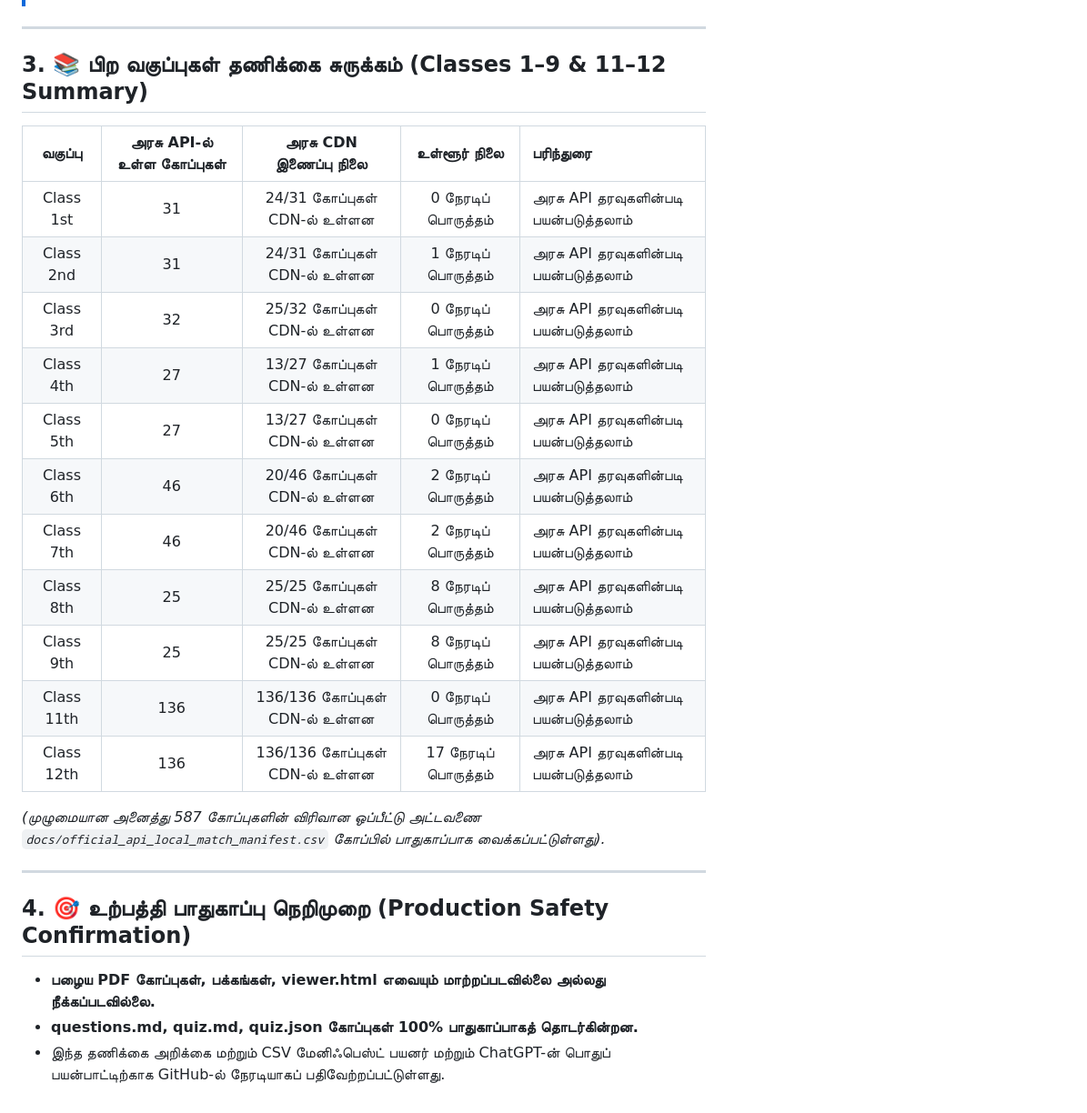
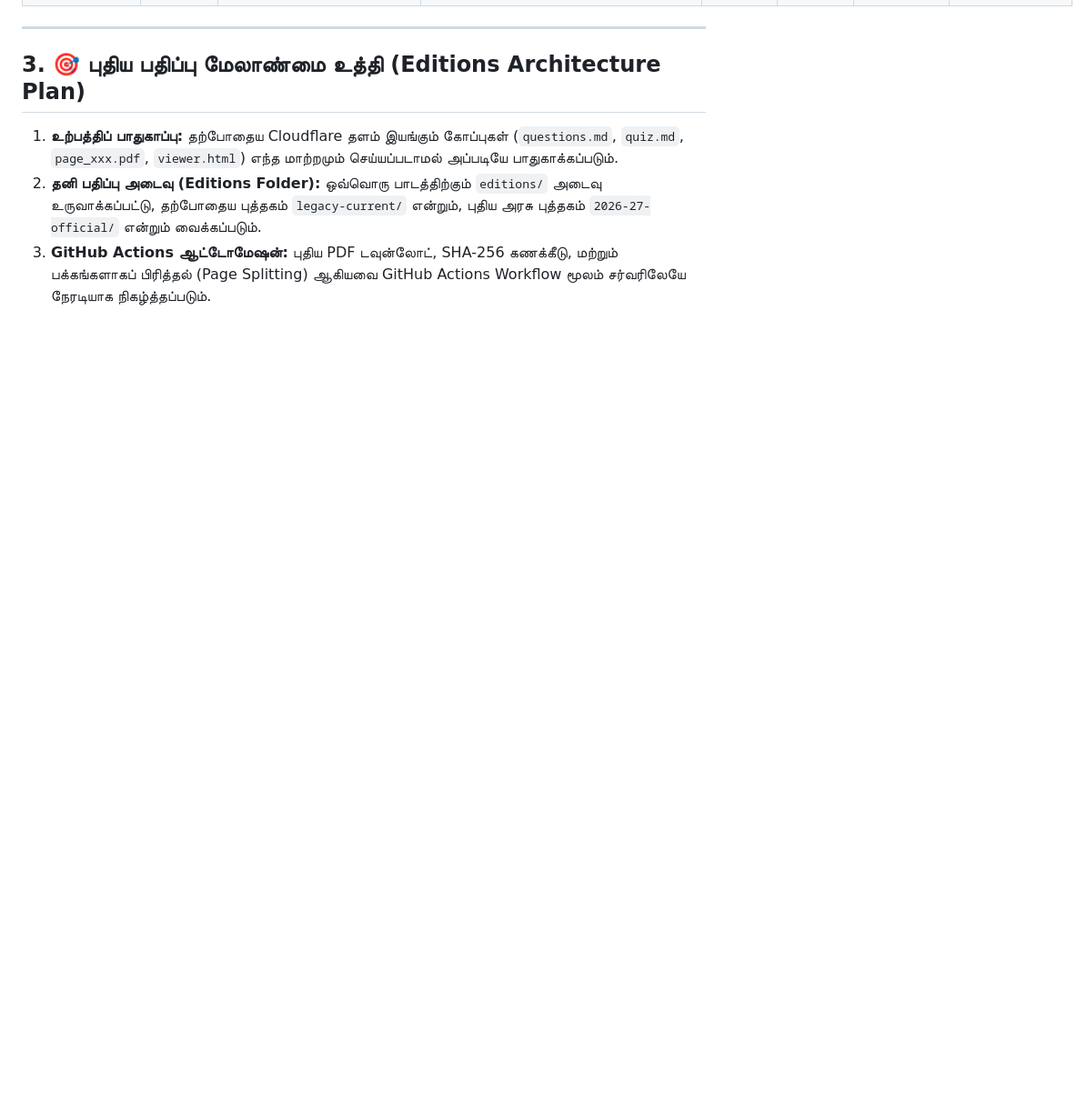
Before and after one commit to Eaglesiva/tn-class-10, a Markdown page: docs/OFFICIAL_API_VS_LOCAL_PDF_AUDIT.md, the part around one of its changes. Shown at 91% size. Rendered like a GitHub page; blank space fills up the shorter version.

Commit message:
docs: update refined scert verification OFFICIAL_API_VS_LOCAL_PDF_AUDIT.md

```diff
--- a/docs/OFFICIAL_API_VS_LOCAL_PDF_AUDIT.md
+++ b/docs/OFFICIAL_API_VS_LOCAL_PDF_AUDIT.md
@@ -40,27 +39,7 @@
 
 ---
 
-## 3. 📚 பிற வகுப்புகள் தணிக்கை சுருக்கம் (Classes 1–9 & 11–12 Summary)
-
-| வகுப்பு | அரசு API-ல் உள்ள கோப்புகள் | அரசு CDN இணைப்பு நிலை | உள்ளூர் நிலை | பரிந்துரை |
-|:---:|:---:|:---:|:---:|:---|
-| Class 1st | 31 | 24/31 கோப்புகள் CDN-ல் உள்ளன | 0 நேரடிப் பொருத்தம் | அரசு API தரவுகளின்படி பயன்படுத்தலாம் |
-| Class 2nd | 31 | 24/31 கோப்புகள் CDN-ல் உள்ளன | 1 நேரடிப் பொருத்தம் | அரசு API தரவுகளின்படி பயன்படுத்தலாம் |
-| Class 3rd | 32 | 25/32 கோப்புகள் CDN-ல் உள்ளன | 0 நேரடிப் பொருத்தம் | அரசு API தரவுகளின்படி பயன்படுத்தலாம் |
-| Class 4th | 27 | 13/27 கோப்புகள் CDN-ல் உள்ளன | 1 நேரடிப் பொருத்தம் | அரசு API தரவுகளின்படி பயன்படுத்தலாம் |
-| Class 5th | 27 | 13/27 கோப்புகள் CDN-ல் உள்ளன | 0 நேரடிப் பொருத்தம் | அரசு API தரவுகளின்படி பயன்படுத்தலாம் |
-| Class 6th | 46 | 20/46 கோப்புகள் CDN-ல் உள்ளன | 2 நேரடிப் பொருத்தம் | அரசு API தரவுகளின்படி பயன்படுத்தலாம் |
-| Class 7th | 46 | 20/46 கோப்புகள் CDN-ல் உள்ளன | 2 நேரடிப் பொருத்தம் | அரசு API தரவுகளின்படி பயன்படுத்தலாம் |
-| Class 8th | 25 | 25/25 கோப்புகள் CDN-ல் உள்ளன | 8 நேரடிப் பொருத்தம் | அரசு API தரவுகளின்படி பயன்படுத்தலாம் |
-| Class 9th | 25 | 25/25 கோப்புகள் CDN-ல் உள்ளன | 8 நேரடிப் பொருத்தம் | அரசு API தரவுகளின்படி பயன்படுத்தலாம் |
-| Class 11th | 136 | 136/136 கோப்புகள் CDN-ல் உள்ளன | 0 நேரடிப் பொருத்தம் | அரசு API தரவுகளின்படி பயன்படுத்தலாம் |
-| Class 12th | 136 | 136/136 கோப்புகள் CDN-ல் உள்ளன | 17 நேரடிப் பொருத்தம் | அரசு API தரவுகளின்படி பயன்படுத்தலாம் |
-
-*(முழுமையான அனைத்து 587 கோப்புகளின் விரிவான ஒப்பீட்டு அட்டவணை `docs/official_api_local_match_manifest.csv` கோப்பில் பாதுகாப்பாக வைக்கப்பட்டுள்ளது).*
-
----
-
-## 4. 🎯 உற்பத்தி பாதுகாப்பு நெறிமுறை (Production Safety Confirmation)
-- **பழைய PDF கோப்புகள், பக்கங்கள், viewer.html எவையும் மாற்றப்படவில்லை அல்லது நீக்கப்படவில்லை.**
-- **questions.md, quiz.md, quiz.json கோப்புகள் 100% பாதுகாப்பாகத் தொடர்கின்றன.**
-- இந்த தணிக்கை அறிக்கை மற்றும் CSV மேனிஃபெஸ்ட் பயனர் மற்றும் ChatGPT-ன் பொதுப் பயன்பாட்டிற்காக GitHub-ல் நேரடியாகப் பதிவேற்றப்பட்டுள்ளது.
+## 3. 🎯 புதிய பதிப்பு மேலாண்மை உத்தி (Editions Architecture Plan)
+1. **உற்பத்திப் பாதுகாப்பு:** தற்போதைய Cloudflare தளம் இயங்கும் கோப்புகள் (`questions.md`, `quiz.md`, `page_xxx.pdf`, `viewer.html`) எந்த மாற்றமும் செய்யப்படாமல் அப்படியே பாதுகாக்கப்படும்.
+2. **தனி பதிப்பு அடைவு (Editions Folder):** ஒவ்வொரு பாடத்திற்கும் `editions/` அடைவு உருவாக்கப்பட்டு, தற்போதைய புத்தகம் `legacy-current/` என்றும், புதிய அரசு புத்தகம் `2026-27-official/` என்றும் வைக்கப்படும்.
+3. **GitHub Actions ஆட்டோமேஷன்:** புதிய PDF டவுன்லோட், SHA-256 கணக்கீடு, மற்றும் பக்கங்களாகப் பிரித்தல் (Page Splitting) ஆகியவை GitHub Actions Workflow மூலம் சர்வரிலேயே நேரடியாக நிகழ்த்தப்படும்.
```
Also changed, not shown: other parts of docs/OFFICIAL_API_VS_LOCAL_PDF_AUDIT.md (+21 -22 lines).
